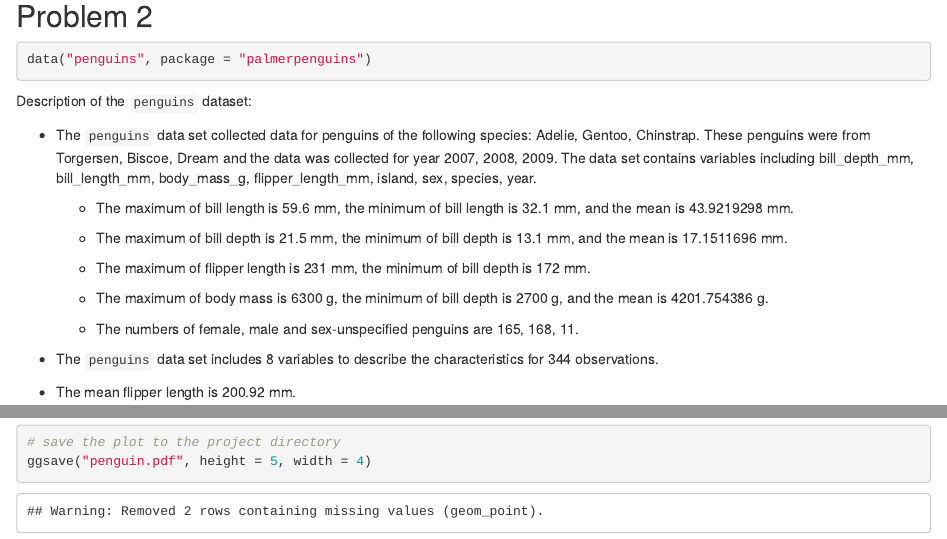
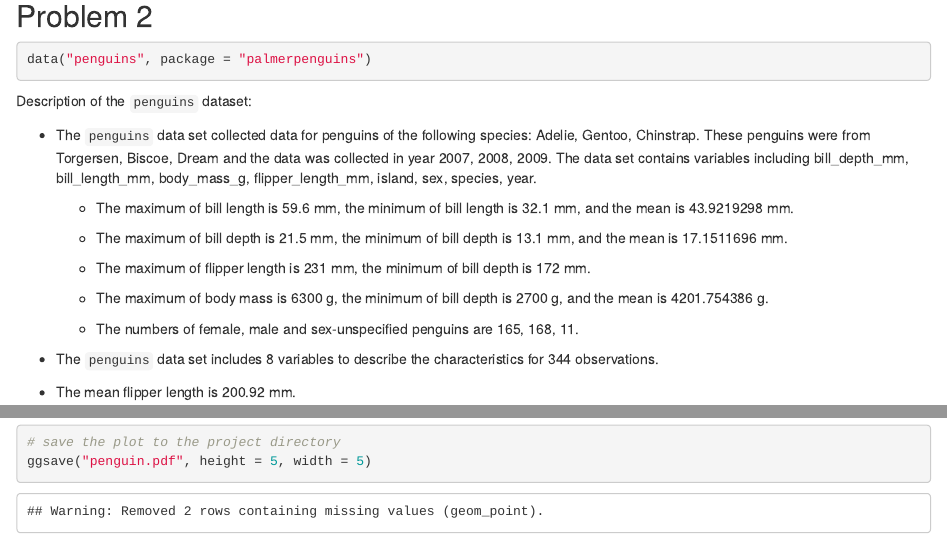
Before and after one commit to yw3436/p8105_hw1_yw3436, an R Markdown document (p8105_hw1_yw3436.Rmd): the page in a window 1100 px wide, from 2290 px down, and a second part further down, joined at a grey line. The pictures show the output file p8105_hw1_yw3436.html that the author committed with the source, opened offline.

Commit message:
final revision for hw1

````diff
--- a/p8105_hw1_yw3436.Rmd
+++ b/p8105_hw1_yw3436.Rmd
@@ -69,21 +67,21 @@ data("penguins", package = "palmerpenguins")
 
 Description of the `penguins` dataset:
 
-* The `penguins` data set collected data for penguins of the following species: `r unique(penguins$species)`. These penguins were from `r unique(penguins$island)` and the data was collected for year `r unique(penguins$year)`. The data set contains variables including `r ls(penguins)`.
+* The `penguins` data set collected data for penguins of the following species: `r unique(pull(penguins,species))`. These penguins were from `r unique(pull(penguins,island))` and the data was collected in year `r unique(pull(penguins,year))`. The data set contains variables including `r ls(penguins)`.
 
-  * The maximum of bill length is `r max(penguins$bill_length_mm, na.rm = TRUE)` mm, the minimum of bill length is `r min(penguins$bill_length_mm, na.rm = TRUE)` mm, and the mean is `r mean(penguins$bill_length_mm, na.rm = TRUE)` mm.
+  * The maximum of bill length is `r max(pull(penguins,bill_length_mm), na.rm = TRUE)` mm, the minimum of bill length is `r min(pull(penguins,bill_length_mm), na.rm = TRUE)` mm, and the mean is `r mean(pull(penguins,bill_length_mm), na.rm = TRUE)` mm.
 
-  * The maximum of bill depth is `r max(penguins$bill_depth_mm, na.rm = TRUE)` mm, the minimum of bill depth is `r min(penguins$bill_depth_mm, na.rm = TRUE)` mm, and the mean is `r mean(penguins$bill_depth_mm, na.rm = TRUE)` mm.
+  * The maximum of bill depth is `r max(pull(penguins,bill_depth_mm), na.rm = TRUE)` mm, the minimum of bill depth is `r min(pull(penguins,bill_depth_mm), na.rm = TRUE)` mm, and the mean is `r mean(pull(penguins,bill_depth_mm), na.rm = TRUE)` mm.
 
-  * The maximum of flipper length is `r max(penguins$flipper_length_mm, na.rm = TRUE)` mm, the minimum of bill depth is `r min(penguins$flipper_length_mm, na.rm = TRUE)` mm.
+  * The maximum of flipper length is `r max(pull(penguins,flipper_length_mm), na.rm = TRUE)` mm, the minimum of bill depth is `r min(pull(penguins,flipper_length_mm), na.rm = TRUE)` mm.
 
-  * The maximum of body mass is `r max(penguins$body_mass_g, na.rm = TRUE)` g, the minimum of bill depth is `r min(penguins$body_mass_g, na.rm = TRUE)` g, and the mean is `r mean(penguins$body_mass_g, na.rm = TRUE)` g.
+  * The maximum of body mass is `r max(pull(penguins,body_mass_g), na.rm = TRUE)` g, the minimum of bill depth is `r min(pull(penguins,body_mass_g), na.rm = TRUE)` g, and the mean is `r mean(pull(penguins,body_mass_g), na.rm = TRUE)` g.
 
   * The numbers of female, male and sex-unspecified penguins are `r summary(penguins$sex)`.
 
 * The `penguins` data set includes `r ncol(penguins)` variables to describe the characteristics for `r nrow(penguins)` observations.
 
-* The mean flipper length is `r round(mean(penguins$flipper_length_mm, na.rm = TRUE), digits = 2)` mm.
+* The mean flipper length is `r round(mean(pull(penguins,flipper_length_mm), na.rm = TRUE), digits = 2)` mm.
 
 #### Scatterplot
 
@@ -92,5 +90,5 @@ Description of the `penguins` dataset:
 ggplot(penguins, aes(x = bill_length_mm, y = flipper_length_mm, color = species)) + geom_point()
 
 # save the plot to the project directory
-ggsave("penguin.pdf", height = 5, width = 4)
+ggsave("penguin.pdf", height = 5, width = 5)
 ```
````
Also changed, not shown: p8105_hw1_yw3436.html, penguin.pdf, p8105_hw1_yw3436.Rmd (6 more changed lines).
